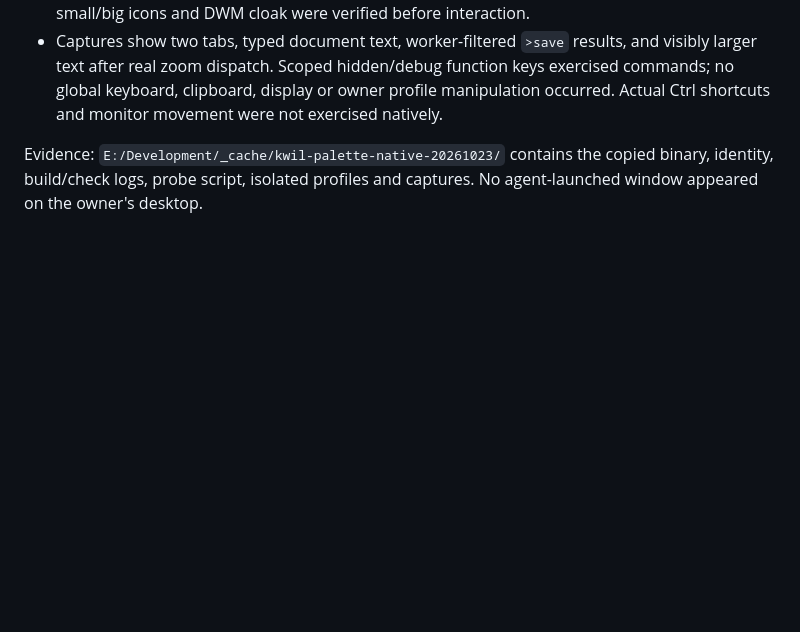
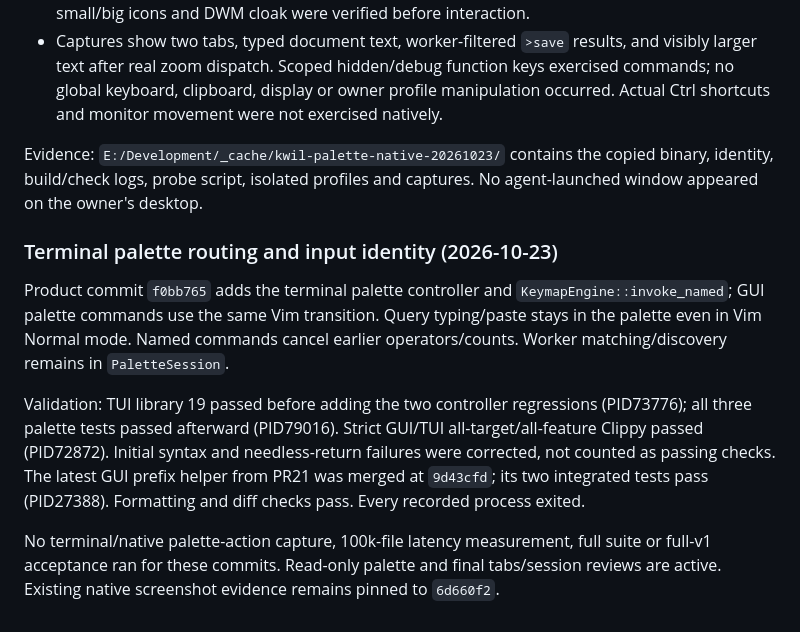
Before and after one commit to rennerdo30/kwil, a Markdown page: docs/V1-INTEGRATION.md, the part around the change. Rendered like a GitHub page; blank space fills up the shorter version.

Commit message:
Record terminal palette and integrated prefix verification

```diff
--- a/docs/V1-INTEGRATION.md
+++ b/docs/V1-INTEGRATION.md
@@ -80,3 +80,11 @@ not full palette action or performance acceptance.
 Evidence: `E:/Development/_cache/kwil-palette-native-20261023/` contains the copied
 binary, identity, build/check logs, probe script, isolated profiles and captures.
 No agent-launched window appeared on the owner's desktop.
+
+### Terminal palette routing and input identity (2026-10-23)
+
+Product commit `f0bb765` adds the terminal palette controller and `KeymapEngine::invoke_named`; GUI palette commands use the same Vim transition. Query typing/paste stays in the palette even in Vim Normal mode. Named commands cancel earlier operators/counts. Worker matching/discovery remains in `PaletteSession`.
+
+Validation: TUI library 19 passed before adding the two controller regressions (PID73776); all three palette tests passed afterward (PID79016). Strict GUI/TUI all-target/all-feature Clippy passed (PID72872). Initial syntax and needless-return failures were corrected, not counted as passing checks. The latest GUI prefix helper from PR21 was merged at `9d43cfd`; its two integrated tests pass (PID27388). Formatting and diff checks pass. Every recorded process exited.
+
+No terminal/native palette-action capture, 100k-file latency measurement, full suite or full-v1 acceptance ran for these commits. Read-only palette and final tabs/session reviews are active. Existing native screenshot evidence remains pinned to `6d660f2`.
```
